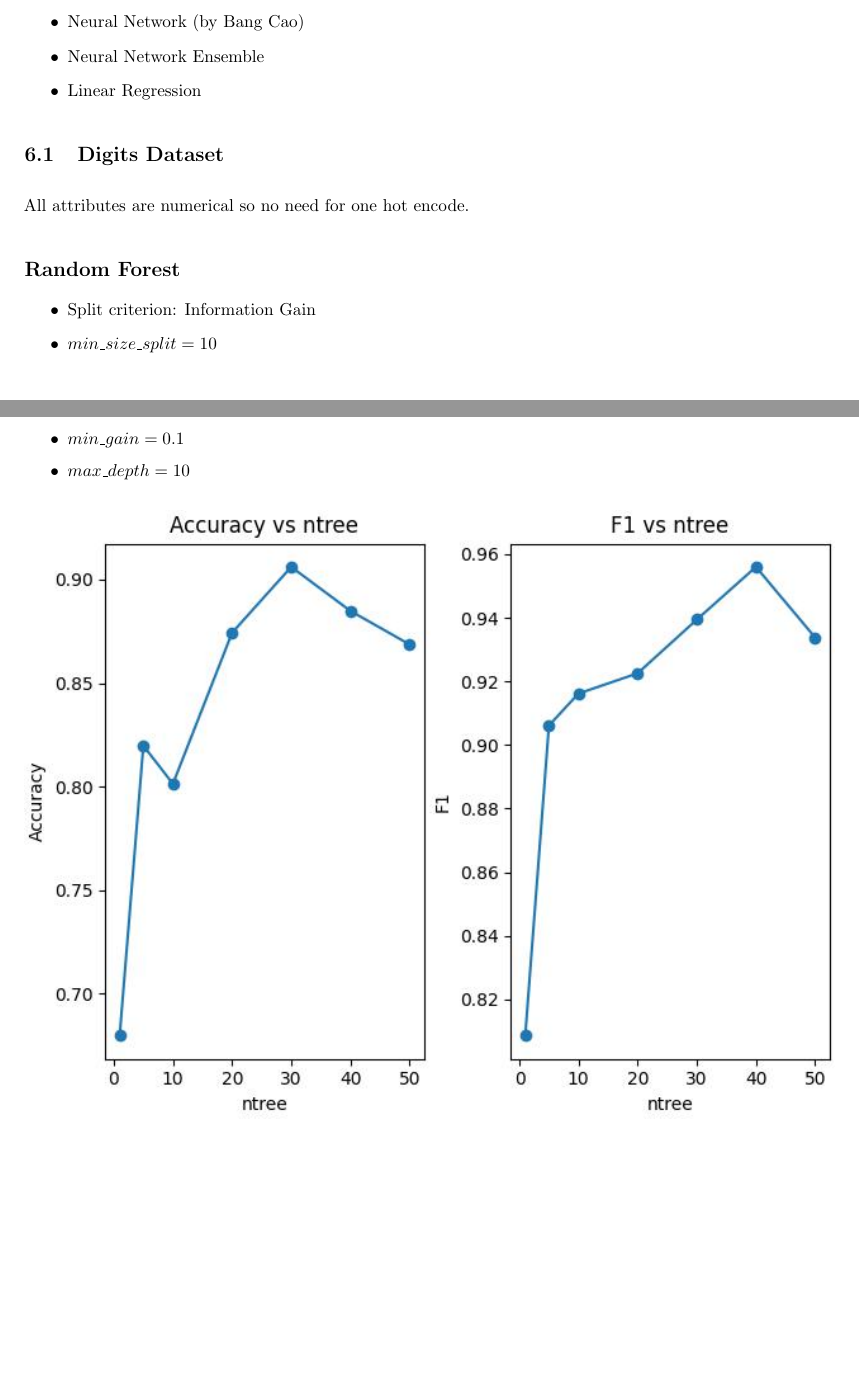
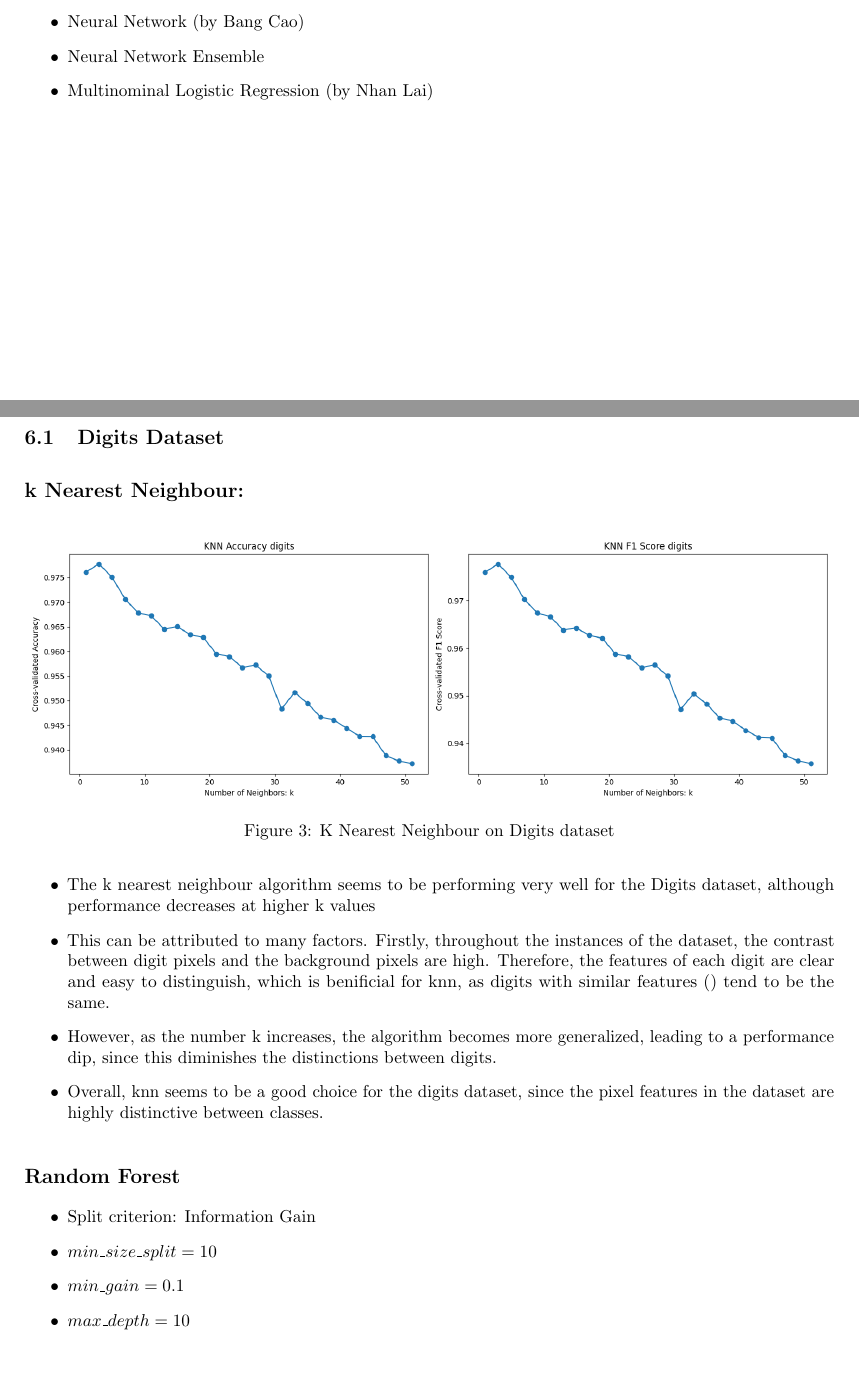
Before and after one commit to laithiennhan/cs589-final, a LaTeX document (Final_Project.tex): two parts of pages 6 and 7 of 16 before the commit and two parts of pages 6 and 7 of 17 after it, joined at a grey line, cut so that both start at the same text, the shorter picture padded with empty space. Compiled offline with pdfLaTeX.

Commit message:
add knn digits for docs

```diff
--- a/Final_Project.tex
+++ b/Final_Project.tex
@@ -274,12 +274,24 @@ Algorithms we are using:
 	\item Random Forest (by Bang Cao)
 	\item Neural Network (by Bang Cao)
 	\item Neural Network Ensemble
-	\item Linear Regression
+	\item Multinominal Logistic Regression (by Nhan Lai)
 \end{itemize}
 
 \subsection{Digits Dataset}
+\subsection*{k Nearest Neighbour:}
 
-All attributes are numerical so no need for one hot encode.
+\begin{figure}[H]
+	\includegraphics[width=\textwidth]{figures/knn_digits.png}
+	\caption{K Nearest Neighbour on Digits dataset}
+	\label{fig:forest-digits}
+\end{figure}
+\begin{itemize}
+	\item The k nearest neighbour algorithm seems to be performing very well for the Digits dataset, although performance decreases at higher k values
+	\item This can be attributed to many factors. Firstly, throughout the instances of the dataset, the contrast between digit pixels and the background
+	pixels are high. Therefore, the features of each digit are clear and easy to distinguish, which is benificial for knn, as digits with similar features () tend to be the same.
+	\item However, as the number k increases, the algorithm becomes more generalized, leading to a performance dip, since this diminishes the distinctions between digits.
+	\item Overall, knn seems to be a good choice for the digits dataset, since the pixel features in the dataset are highly distinctive between classes.
+\end{itemize}
 
 \subsection*{Random Forest}
 \begin{itemize}
```
